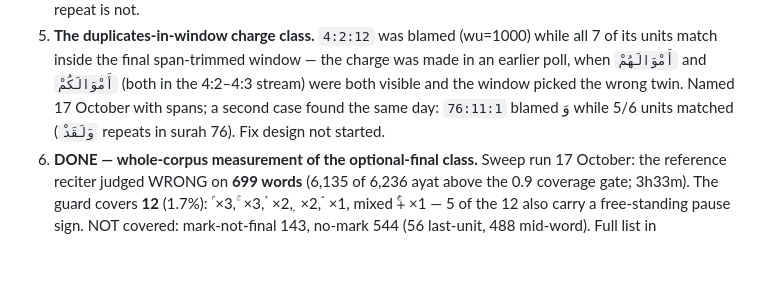
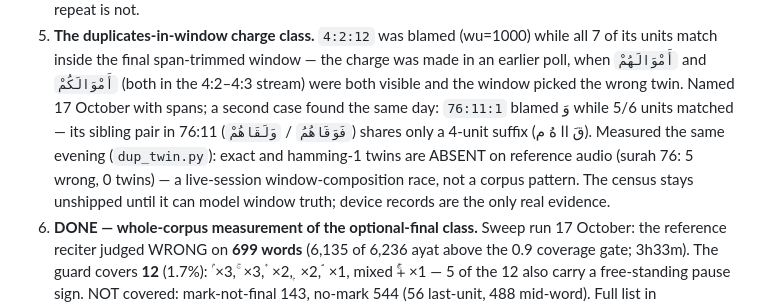
Before and after one commit to HeshamAbuShaban/iqra, a Markdown page: docs/TODO.md, the part around the change. GitHub-like rendering; blank space fills up the shorter version.

Commit message:
Duplicates-in-window: measured absent on reference audio; device race class

```diff
--- a/docs/TODO.md
+++ b/docs/TODO.md
@@ -56,8 +56,12 @@ check items only when the shipped code proves them.
    charge was made in an earlier poll, when `أَمْوَالَهُمْ` and `أَمْوَالَكُمْ`
    (both in the 4:2–4:3 stream) were both visible and the window picked the
    wrong twin. Named 17 October with spans; a second case found the same day:
-   `76:11:1` blamed وَ while 5/6 units matched (`وَلَقَدْ` repeats in surah 76).
-   Fix design not started.
+   `76:11:1` blamed وَ while 5/6 units matched — its sibling pair in 76:11
+   (`فَوَقَاهُمُ` / `وَلَقَاهُمْ`) shares only a 4-unit suffix (قَ اا هُ م).
+   Measured the same evening (`dup_twin.py`): exact and hamming-1 twins are
+   ABSENT on reference audio (surah 76: 5 wrong, 0 twins) — a live-session
+   window-composition race, not a corpus pattern. The census stays unshipped
+   until it can model window truth; device records are the only real evidence.
 6. **DONE — whole-corpus measurement of the optional-final class.** Sweep run
    17 October: the reference reciter judged WRONG on **699 words** (6,135 of
    6,236 ayat above the 0.9 coverage gate; 3h33m). The guard covers **12**
```
